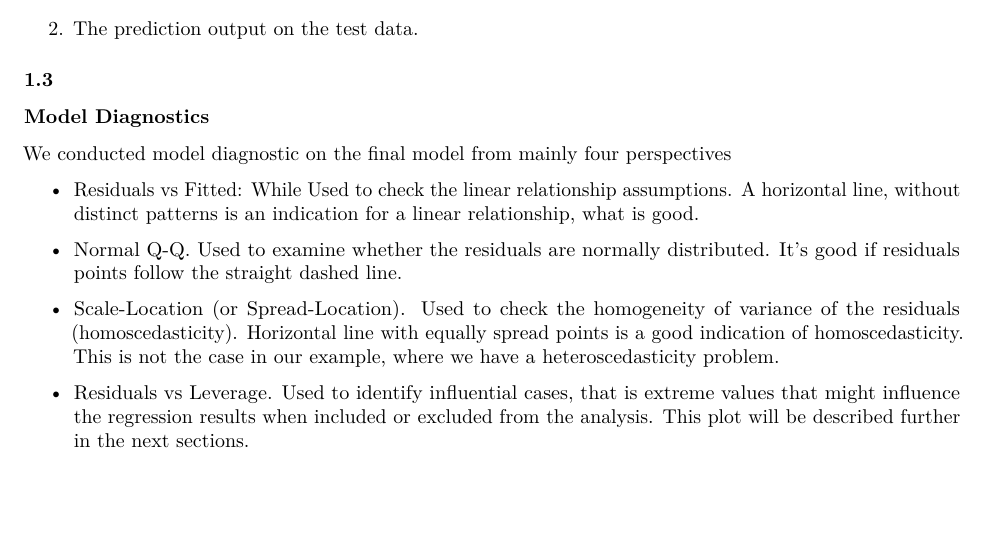
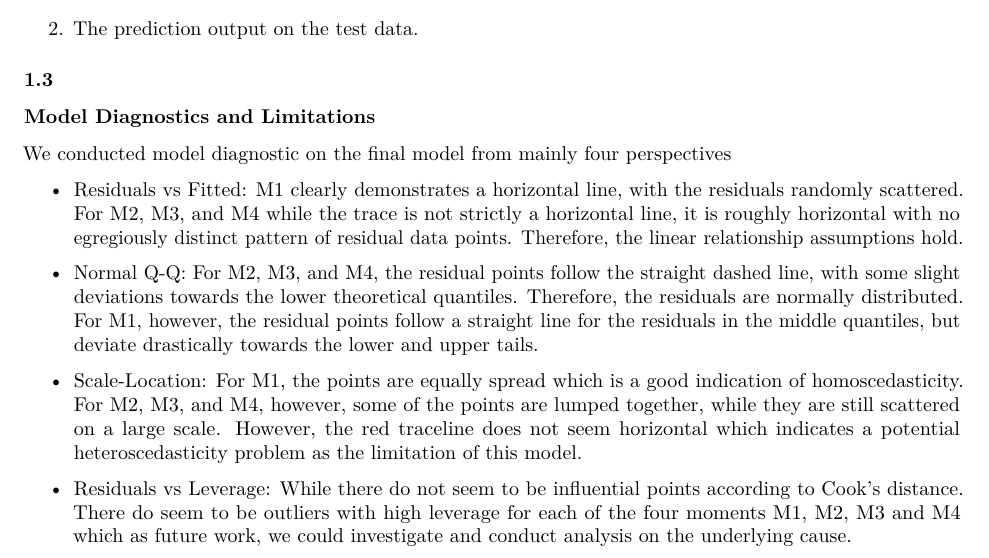
Before and after one commit to oliviafan0703/Data-Science-Case-Study-Turbulance, an R Markdown document (Report.Rmd): part of page 5 of 5, cut so that both start at the same text, the shorter picture padded with empty space. Rendered offline with R 4.5, knitr and Pandoc, then LaTeX, with nearby package versions; the code chunks are not run, so their results and figures are left out.

Commit message:
finished diagnostics

````diff
--- a/Report.Rmd
+++ b/Report.Rmd
@@ -345,7 +345,7 @@ data_predicted_output %>% kable(digits = 5)
 ```
 
 ### 1.3
-### Model Diagnostics
+### Model Diagnostics and Limitations
 
 ```{r, echo=F}
 par(mfrow = c(2, 4))
@@ -357,11 +357,10 @@ plot(final_model_M4)
 
 We conducted model diagnostic on the final model from mainly four perspectives
 
-- Residuals vs Fitted: While
-Used to check the linear relationship assumptions. A horizontal line, without distinct patterns is an indication for a linear relationship, what is good.
+- Residuals vs Fitted: M1 clearly demonstrates a horizontal line, with the residuals randomly scattered. For M2, M3, and M4 while the trace is not strictly a horizontal line, it is roughly horizontal with no egregiously distinct pattern of residual data points. Therefore, the linear relationship assumptions hold.
 
-- Normal Q-Q. Used to examine whether the residuals are normally distributed. It’s good if residuals points follow the straight dashed line.
+- Normal Q-Q: For M2, M3, and M4, the residual points follow the straight dashed line, with some slight deviations towards the lower theoretical quantiles. Therefore, the residuals are normally distributed. For M1, however, the residual points follow a straight line for the residuals in the middle quantiles, but deviate drastically towards the lower and upper tails.
 
-- Scale-Location (or Spread-Location). Used to check the homogeneity of variance of the residuals (homoscedasticity). Horizontal line with equally spread points is a good indication of homoscedasticity. This is not the case in our example, where we have a heteroscedasticity problem.
+- Scale-Location: For M1, the points are equally spread which is a good indication of homoscedasticity. For M2, M3, and M4, however, some of the points are lumped together, while they are still scattered on a large scale. However, the red traceline does not seem horizontal which indicates a potential heteroscedasticity problem as the limitation of this model.
 
-- Residuals vs Leverage. Used to identify influential cases, that is extreme values that might influence the regression results when included or excluded from the analysis. This plot will be described further in the next sections.
+- Residuals vs Leverage: While there do not seem to be influential points according to Cook's distance. There do seem to be outliers with high leverage for each of the four moments M1, M2, M3 and M4 which as future work, we could investigate and conduct analysis on the underlying cause.
````
